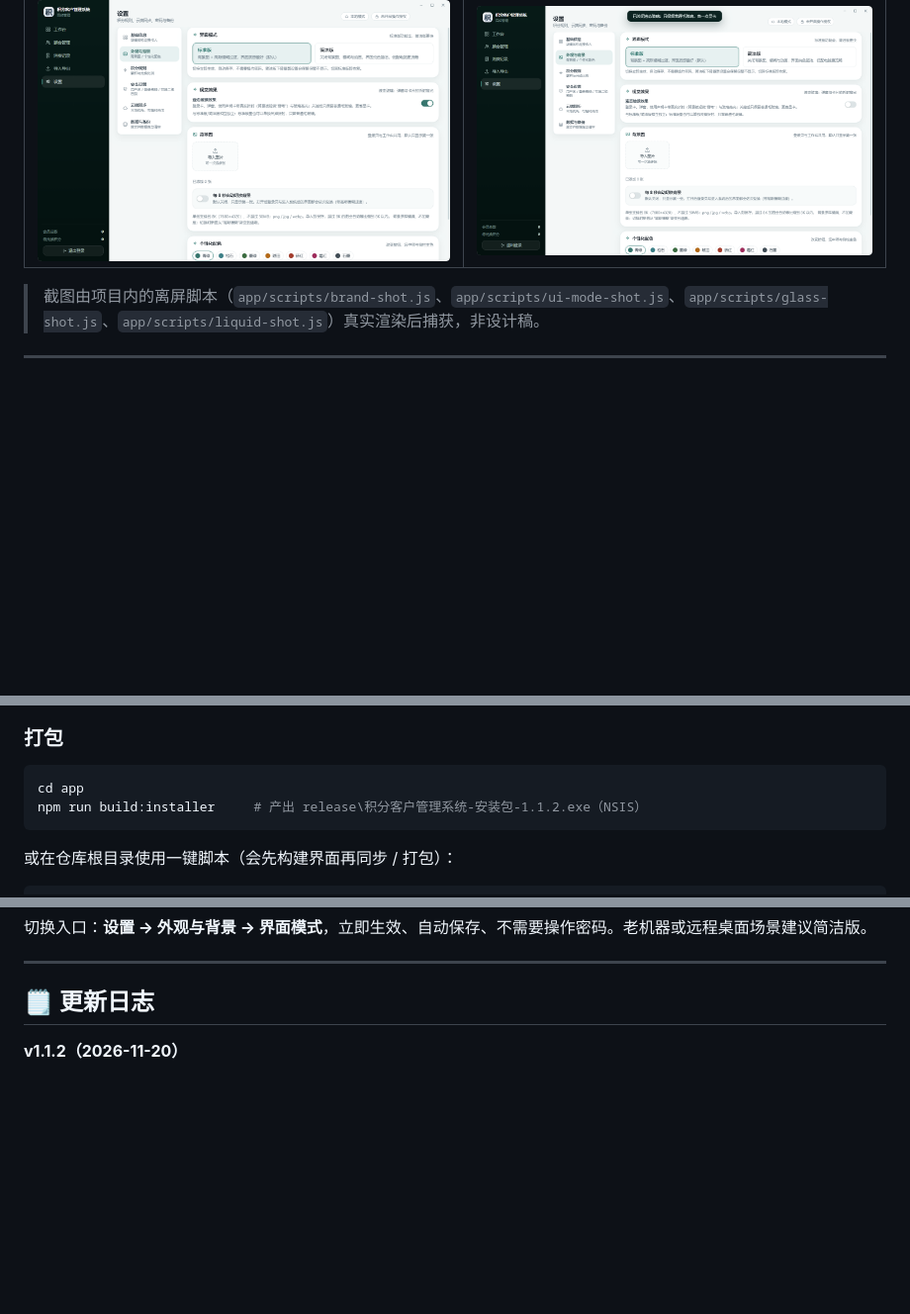
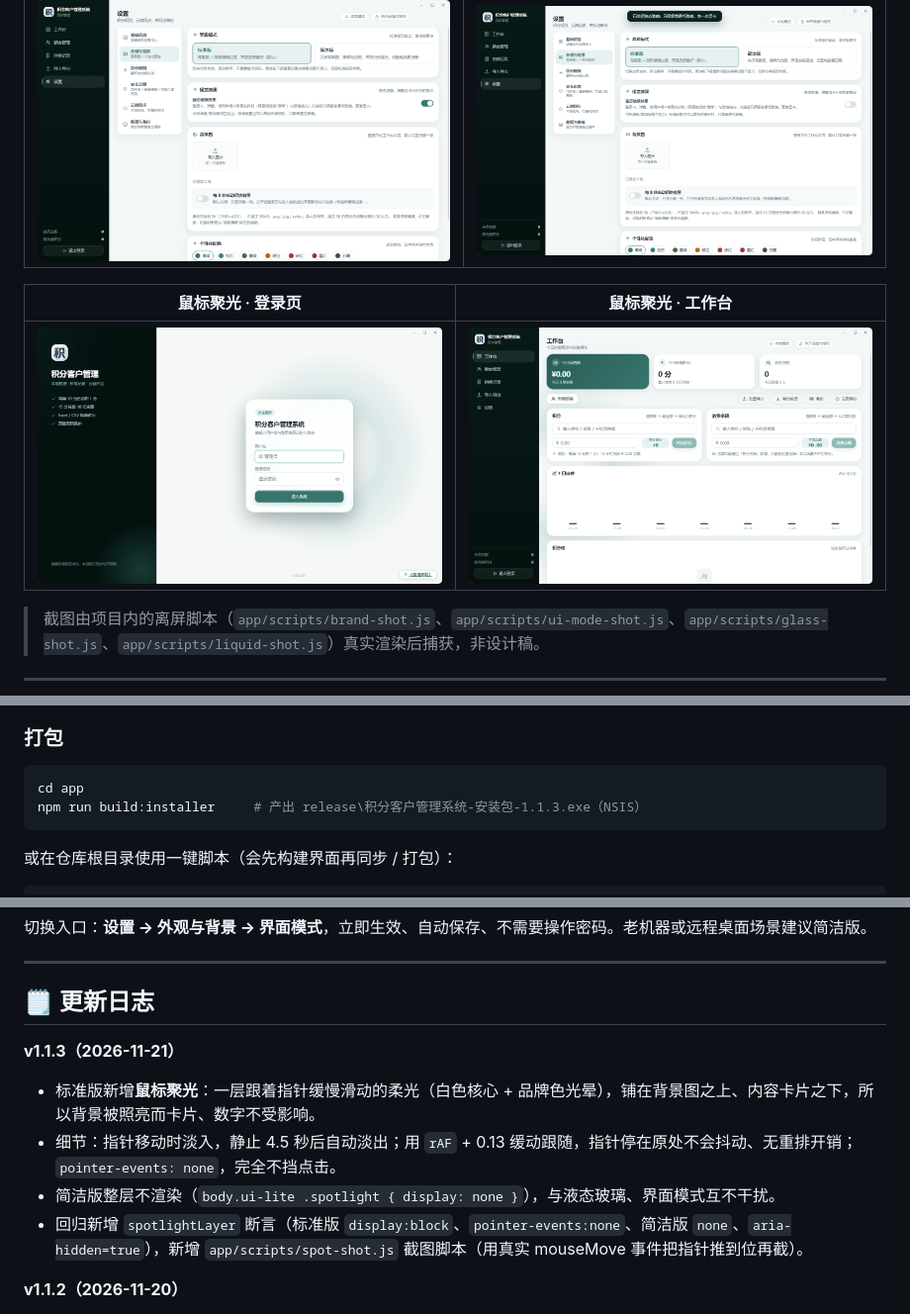
Before and after one commit to 177313596/points-customer-manager, a Markdown page: README.md, 3 parts joined by grey strips. Shown at 99% size. Drawn GitHub-style; pictures changed too: docs/screenshots/spotlight-dashboard.png (added), docs/screenshots/spotlight-login.png (added); blank space fills up the shorter version.

Commit message:
v1.1.3: 标准版新增鼠标聚光(跟随指针的柔光层, 简洁版不渲染)；补 spotlightLayer 断言与截图

````diff
--- a/README.md
+++ b/README.md
@@ -59,6 +59,10 @@
 | 设置 · 视觉效果开关（开） | 关掉后只留普通毛玻璃 |
 | --- | --- |
 | ![开关开](docs/screenshots/settings-liquid-on.png) | ![开关关](docs/screenshots/settings-liquid-off.png) |
+
+| 鼠标聚光 · 登录页 | 鼠标聚光 · 工作台 |
+| --- | --- |
+| ![聚光登录页](docs/screenshots/spotlight-login.png) | ![聚光工作台](docs/screenshots/spotlight-dashboard.png) |
 
 > 截图由项目内的离屏脚本（`app/scripts/brand-shot.js`、`app/scripts/ui-mode-shot.js`、`app/scripts/glass-shot.js`、`app/scripts/liquid-shot.js`）真实渲染后捕获，非设计稿。
 
@@ -175,7 +179,7 @@ $env:VITE_DEV_SERVER_URL="http://localhost:5173"; npm start   # 终端 B
 
 ```powershell
 cd app
-npm run build:installer     # 产出 release\积分客户管理系统-安装包-1.1.2.exe（NSIS）
+npm run build:installer     # 产出 release\积分客户管理系统-安装包-1.1.3.exe（NSIS）
 ```
 
 或在仓库根目录使用一键脚本（会先构建界面再同步 / 打包）：
@@ -279,6 +283,13 @@ npm run build:installer     # 产出 release\积分客户管理系统-安装包-
 
 ## 🗒 更新日志
 
+**v1.1.3（2026-11-21）**
+
+- 标准版新增**鼠标聚光**：一层跟着指针缓慢滑动的柔光（白色核心 + 品牌色光晕），铺在背景图之上、内容卡片之下，所以背景被照亮而卡片、数字不受影响。
+- 细节：指针移动时淡入，静止 4.5 秒后自动淡出；用 `rAF` + 0.13 缓动跟随，指针停在原处不会抖动、无重排开销；`pointer-events: none`，完全不挡点击。
+- 简洁版整层不渲染（`body.ui-lite .spotlight { display: none }`），与液态玻璃、界面模式互不干扰。
+- 回归新增 `spotlightLayer` 断言（标准版 `display:block`、`pointer-events:none`、简洁版 `none`、`aria-hidden=true`），新增 `app/scripts/spot-shot.js` 截图脚本（用真实 mouseMove 事件把指针推到位再截）。
+
 **v1.1.2（2026-11-20）**
 
 - 新增**独立开关「液态玻璃效果」**（设置 → 外观与背景 → 视觉效果）：登录卡、弹窗、使用声明卡变成半透明玻璃，背景透过卡片时被**真实折射**（`backdrop-filter: url(#lg-refract)` 的 SVG 位移滤镜，不是简单模糊），并带内侧玻璃高光与染色。
````
Also changed, not shown: other parts of README.md (+2 -1 lines), 使用说明.md (+3 -2 lines), 修改指南.md (+9 -1 lines), 7 other files.
